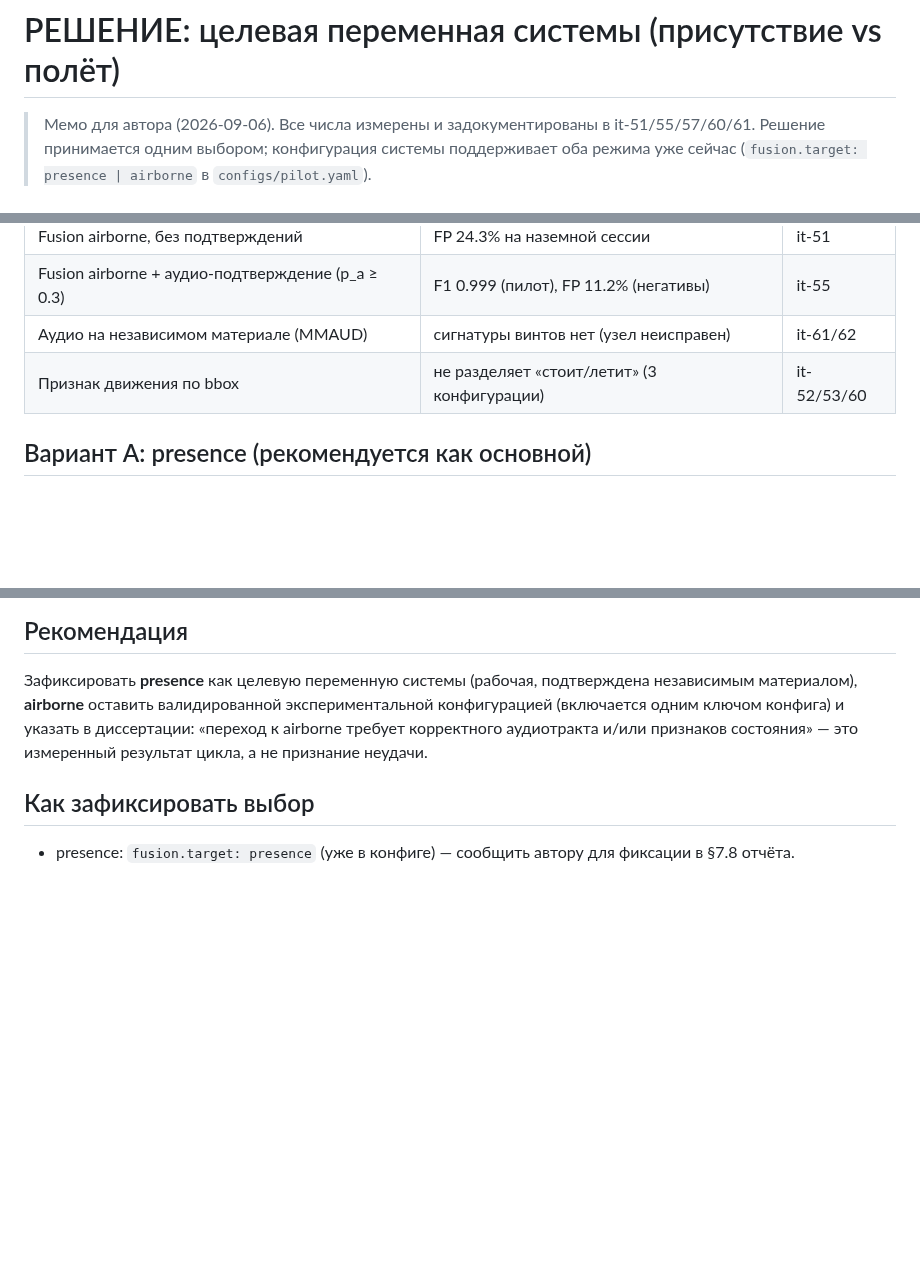
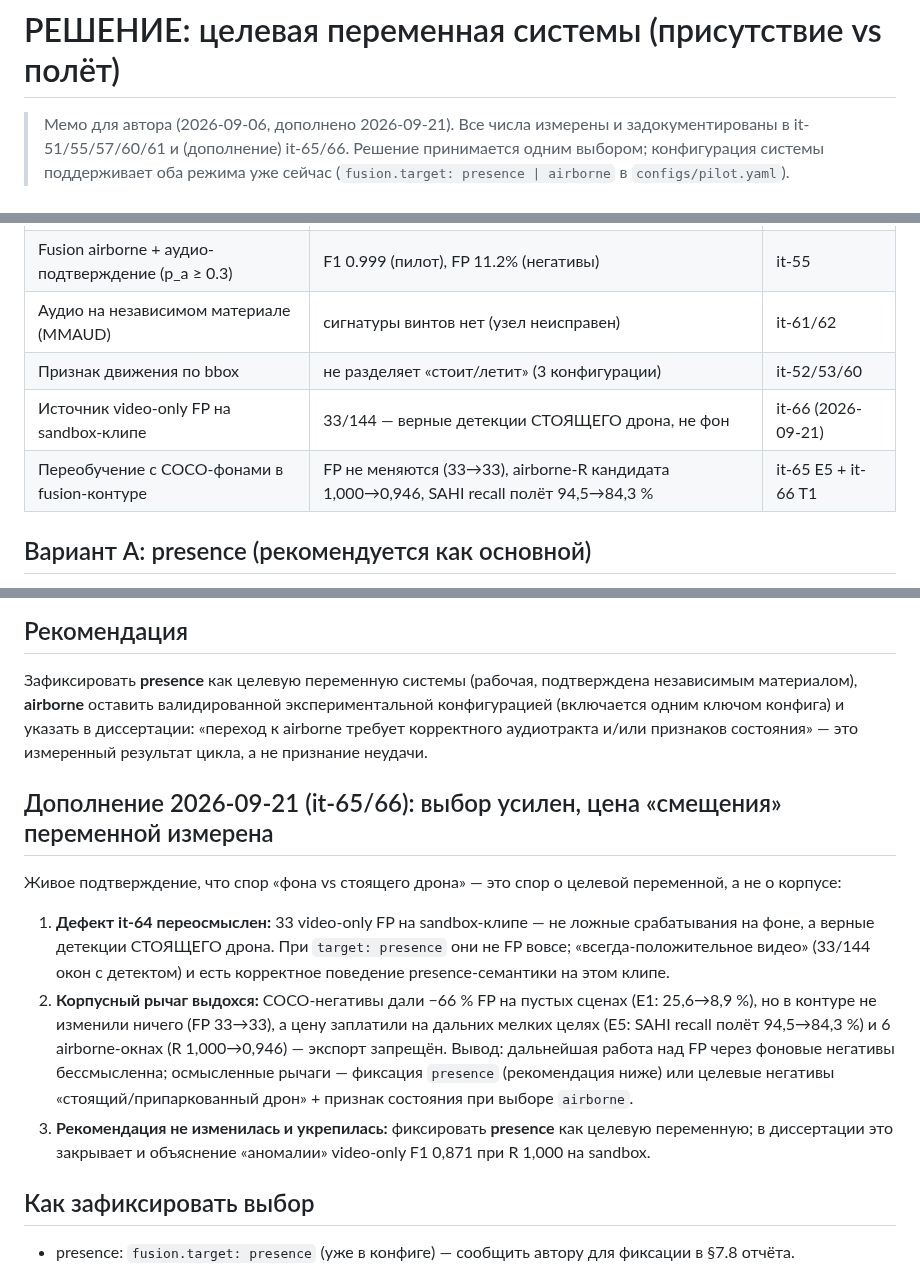
Before and after one commit to Yagiar/MasterResearch, a Markdown page: research/DECISION-target-variable.md, 3 parts joined by grey strips. GitHub-like rendering; blank space fills up the shorter version.

Commit message:
research: DECISION-target-variable — дополнение it-65/66: FP 33/144 = стоящий дрон (presence-семантика), корпусный рычаг выдохся (E1 −66% FP фона → 0 эффекта в контуре, цена E5 −10,2 п.п.); рекомендация presence усилена

```diff
--- a/research/DECISION-target-variable.md
+++ b/research/DECISION-target-variable.md
@@ -1,6 +1,7 @@
 # РЕШЕНИЕ: целевая переменная системы (присутствие vs полёт)
 
-> Мемо для автора (2026-09-06). Все числа измерены и задокументированы в it-51/55/57/60/61.
+> Мемо для автора (2026-09-06, дополнено 2026-09-21). Все числа измерены и задокументированы
+> в it-51/55/57/60/61 и (дополнение) it-65/66.
 > Решение принимается одним выбором; конфигурация системы поддерживает оба режима уже сейчас
 > (`fusion.target: presence | airborne` в `configs/pilot.yaml`).
 
@@ -18,6 +19,8 @@
 | Fusion airborne + аудио-подтверждение (p_a ≥ 0.3) | F1 0.999 (пилот), FP 11.2% (негативы) | it-55 |
 | Аудио на независимом материале (MMAUD) | сигнатуры винтов нет (узел неисправен) | it-61/62 |
 | Признак движения по bbox | не разделяет «стоит/летит» (3 конфигурации) | it-52/53/60 |
+| Источник video-only FP на sandbox-клипе | 33/144 — верные детекции СТОЯЩЕГО дрона, не фон | it-66 (2026-09-21) |
+| Переобучение с COCO-фонами в fusion-контуре | FP не меняются (33→33), airborne-R кандидата 1,000→0,946, SAHI recall полёт 94,5→84,3 % | it-65 E5 + it-66 T1 |
 
 ## Вариант A: presence (рекомендуется как основной)
 
@@ -38,6 +41,21 @@
 
 Зафиксировать **presence** как целевую переменную системы (рабочая, подтверждена независимым материалом), **airborne** оставить валидированной экспериментальной конфигурацией (включается одним ключом конфига) и указать в диссертации: «переход к airborne требует корректного аудиотракта и/или признаков состояния» — это измеренный результат цикла, а не признание неудачи.
 
+## Дополнение 2026-09-21 (it-65/66): выбор усилен, цена «смещения» переменной измерена
+
+Живое подтверждение, что спор «фона vs стоящего дрона» — это спор о целевой переменной, а не о корпусе:
+1. **Дефект it-64 переосмыслен:** 33 video-only FP на sandbox-клипе — не ложные срабатывания на фоне,
+   а верные детекции СТОЯЩЕГО дрона. При `target: presence` они не FP вовсе; «всегда-положительное
+   видео» (33/144 окон с детектом) и есть корректное поведение presence-семантики на этом клипе.
+2. **Корпусный рычаг выдохся:** COCO-негативы дали −66 % FP на пустых сценах (E1: 25,6→8,9 %),
+   но в контуре не изменили ничего (FP 33→33), а цену заплатили на дальних мелких целях
+   (E5: SAHI recall полёт 94,5→84,3 %) и 6 airborne-окнах (R 1,000→0,946) — экспорт запрещён.
+   Вывод: дальнейшая работа над FP через фоновые негативы бессмысленна; осмысленные рычаги —
+   фиксация `presence` (рекомендация ниже) или целевые негативы «стоящий/припаркованный дрон» +
+   признак состояния при выборе `airborne`.
+3. **Рекомендация не изменилась и укрепилась:** фиксировать **presence** как целевую переменную;
+   в диссертации это закрывает и объяснение «аномалии» video-only F1 0,871 при R 1,000 на sandbox.
+
 ## Как зафиксировать выбор
 
 - presence: `fusion.target: presence` (уже в конфиге) — сообщить автору для фиксации в §7.8 отчёта.
```
